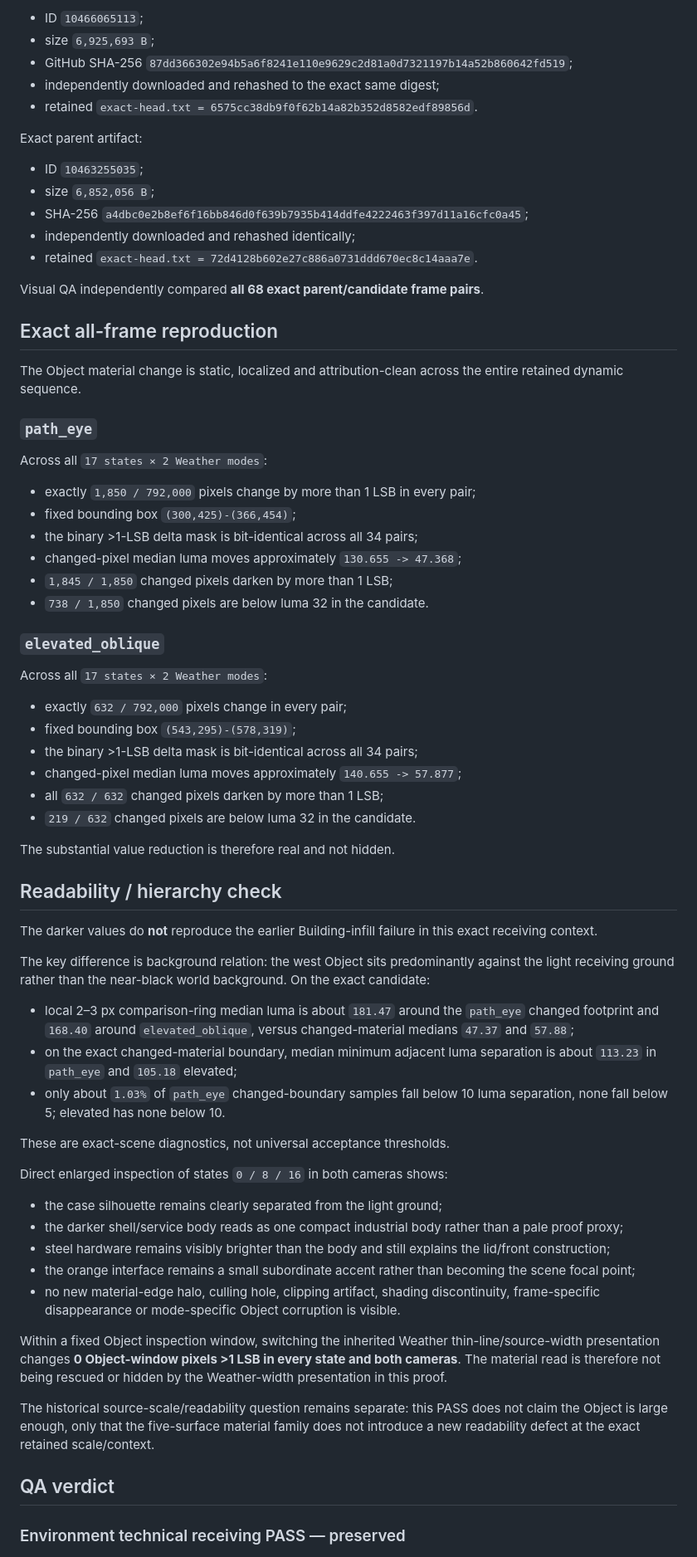
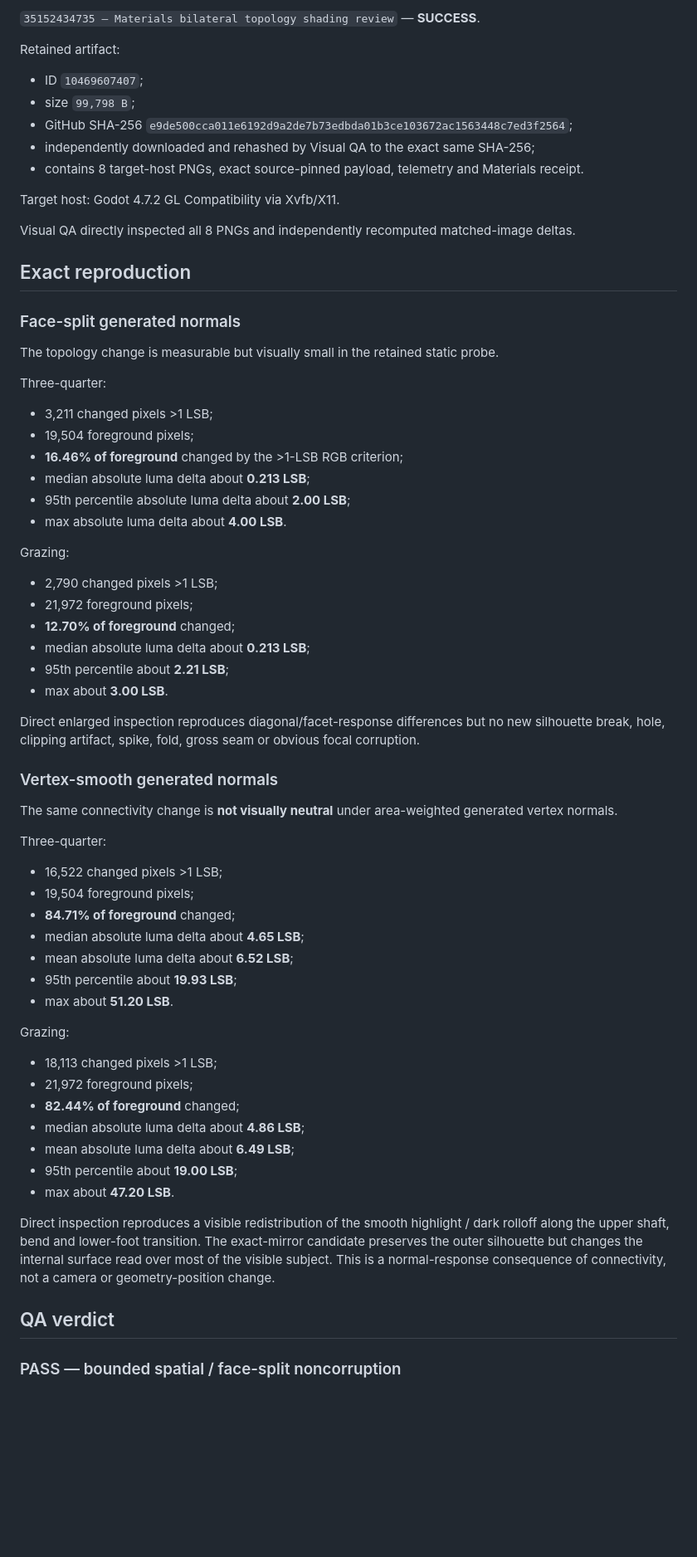
Before and after one commit to mike-axiom-mir/axm-create-me, a Markdown page: studio/status/13_visual_observer_qa.md, the part around one of its changes. Shown at 83% size. GitHub-like rendering; blank space fills up the shorter version.

Commit message:
studio: record Animal mirror-topology visual QA

```diff
--- a/studio/status/13_visual_observer_qa.md
+++ b/studio/status/13_visual_observer_qa.md
@@ -61,73 +59,71 @@ Candidate Environment artifact:
 
-- ID `10466065113`;
-- size `6,925,693 B`;
-- GitHub SHA-256 `87dd366302e94b5a6f8241e110e9629c2d81a0d7321197b14a52b860642fd519`;
-- independently downloaded and rehashed to the exact same digest;
-- retained `exact-head.txt = 6575cc38db9f0f62b14a82b352d8582edf89856d`.
+`35152434735 — Materials bilateral topology shading review` — **SUCCESS**.
 
-Exact parent artifact:
+Retained artifact:
 
-- ID `10463255035`;
-- size `6,852,056 B`;
-- SHA-256 `a4dbc0e2b8ef6f16bb846d0f639b7935b414ddfe4222463f397d11a16cfc0a45`;
-- independently downloaded and rehashed identically;
-- retained `exact-head.txt = 72d4128b602e27c886a0731ddd670ec8c14aaa7e`.
+- ID `10469607407`;
+- size `99,798 B`;
+- GitHub SHA-256 `e9de500cca011e6192d9a2de7b73edbda01b3ce103672ac1563448c7ed3f2564`;
+- independently downloaded and rehashed by Visual QA to the exact same SHA-256;
+- contains 8 target-host PNGs, exact source-pinned payload, telemetry and Materials receipt.
 
-Visual QA independently compared **all 68 exact parent/candidate frame pairs**.
+Target host: Godot 4.7.2 GL Compatibility via Xvfb/X11.
 
-## Exact all-frame reproduction
+Visual QA directly inspected all 8 PNGs and independently recomputed matched-image deltas.
 
-The Object material change is static, localized and attribution-clean across the entire retained dynamic sequence.
+## Exact reproduction
 
-### `path_eye`
+### Face-split generated normals
 
-Across all `17 states × 2 Weather modes`:
+The topology change is measurable but visually small in the retained static probe.
 
-- exactly `1,850 / 792,000` pixels change by more than 1 LSB in every pair;
-- fixed bounding box `(300,425)-(366,454)`;
-- the binary >1-LSB delta mask is bit-identical across all 34 pairs;
-- changed-pixel median luma moves approximately `130.655 -> 47.368`;
-- `1,845 / 1,850` changed pixels darken by more than 1 LSB;
-- `738 / 1,850` changed pixels are below luma 32 in the candidate.
+Three-quarter:
 
-### `elevated_oblique`
+- 3,211 changed pixels >1 LSB;
+- 19,504 foreground pixels;
+- **16.46% of foreground** changed by the >1-LSB RGB criterion;
+- median absolute luma delta about **0.213 LSB**;
+- 95th percentile absolute luma delta about **2.00 LSB**;
+- max absolute luma delta about **4.00 LSB**.
 
-Across all `17 states × 2 Weather modes`:
+Grazing:
 
-- exactly `632 / 792,000` pixels change in every pair;
-- fixed bounding box `(543,295)-(578,319)`;
-- the binary >1-LSB delta mask is bit-identical across all 34 pairs;
-- changed-pixel median luma moves approximately `140.655 -> 57.877`;
-- all `632 / 632` changed pixels darken by more than 1 LSB;
-- `219 / 632` changed pixels are below luma 32 in the candidate.
+- 2,790 changed pixels >1 LSB;
+- 21,972 foreground pixels;
+- **12.70% of foreground** changed;
+- median absolute luma delta about **0.213 LSB**;
+- 95th percentile about **2.21 LSB**;
+- max about **3.00 LSB**.
 
-The substantial value reduction is therefore real and not hidden.
+Direct enlarged inspection reproduces diagonal/facet-response differences but no new silhouette break, hole, clipping artifact, spike, fold, gross seam or obvious focal corruption.
 
-## Readability / hierarchy check
+### Vertex-smooth generated normals
 
-The darker values do **not** reproduce the earlier Building-infill failure in this exact receiving context.
+The same connectivity change is **not visually neutral** under area-weighted generated vertex normals.
 
-The key difference is background relation: the west Object sits predominantly against the light receiving ground rather than the near-black world background. On the exact candidate:
+Three-quarter:
 
-- local 2–3 px comparison-ring median luma is about `181.47` around the `path_eye` changed footprint and `168.40` around `elevated_oblique`, versus changed-material medians `47.37` and `57.88`;
-- on the exact changed-material boundary, median minimum adjacent luma separation is about `113.23` in `path_eye` and `105.18` elevated;
-- only about `1.03%` of `path_eye` changed-boundary samples fall below 10 luma separation, none fall below 5; elevated has none below 10.
+- 16,522 changed pixels >1 LSB;
+- 19,504 foreground pixels;
+- **84.71% of foreground** changed;
+- median absolute luma delta about **4.65 LSB**;
+- mean absolute luma delta about **6.52 LSB**;
+- 95th percentile about **19.93 LSB**;
+- max about **51.20 LSB**.
 
-These are exact-scene diagnostics, not universal acceptance thresholds.
+Grazing:
 
-Direct enlarged inspection of states `0 / 8 / 16` in both cameras shows:
+- 18,113 changed pixels >1 LSB;
+- 21,972 foreground pixels;
+- **82.44% of foreground** changed;
+- median absolute luma delta about **4.86 LSB**;
+- mean absolute luma delta about **6.49 LSB**;
+- 95th percentile about **19.00 LSB**;
+- max about **47.20 LSB**.
 
-- the case silhouette remains clearly separated from the light ground;
-- the darker shell/service body reads as one compact industrial body rather than a pale proof proxy;
-- steel hardware remains visibly brighter than the body and still explains the lid/front construction;
-- the orange interface remains a small subordinate accent rather than becoming the scene focal point;
-- no new material-edge halo, culling hole, clipping artifact, shading discontinuity, frame-specific disappearance or mode-specific Object corruption is visible.
-
-Within a fixed Object inspection window, switching the inherited Weather thin-line/source-width presentation changes **0 Object-window pixels >1 LSB in every state and both cameras**. The material read is therefore not being rescued or hidden by the Weather-width presentation in this proof.
-
-The historical source-scale/readability question remains separate: this PASS does not claim the Object is large enough, only that the five-surface material family does not introduce a new readability defect at the exact retained scale/context.
+Direct inspection reproduces a visible redistribution of the smooth highlight / dark rolloff along the upper shaft, bend and lower-foot transition. The exact-mirror candidate preserves the outer silhouette but changes the internal surface read over most of the visible subject. This is a normal-response consequence of connectivity, not a camera or geometry-position change.
 
 ## QA verdict
 
-### Environment technical receiving PASS — preserved
+### PASS — bounded spatial / face-split noncorruption
 
```
Also changed, not shown: other parts of studio/status/13_visual_observer_qa.md (+68 -74 lines).
